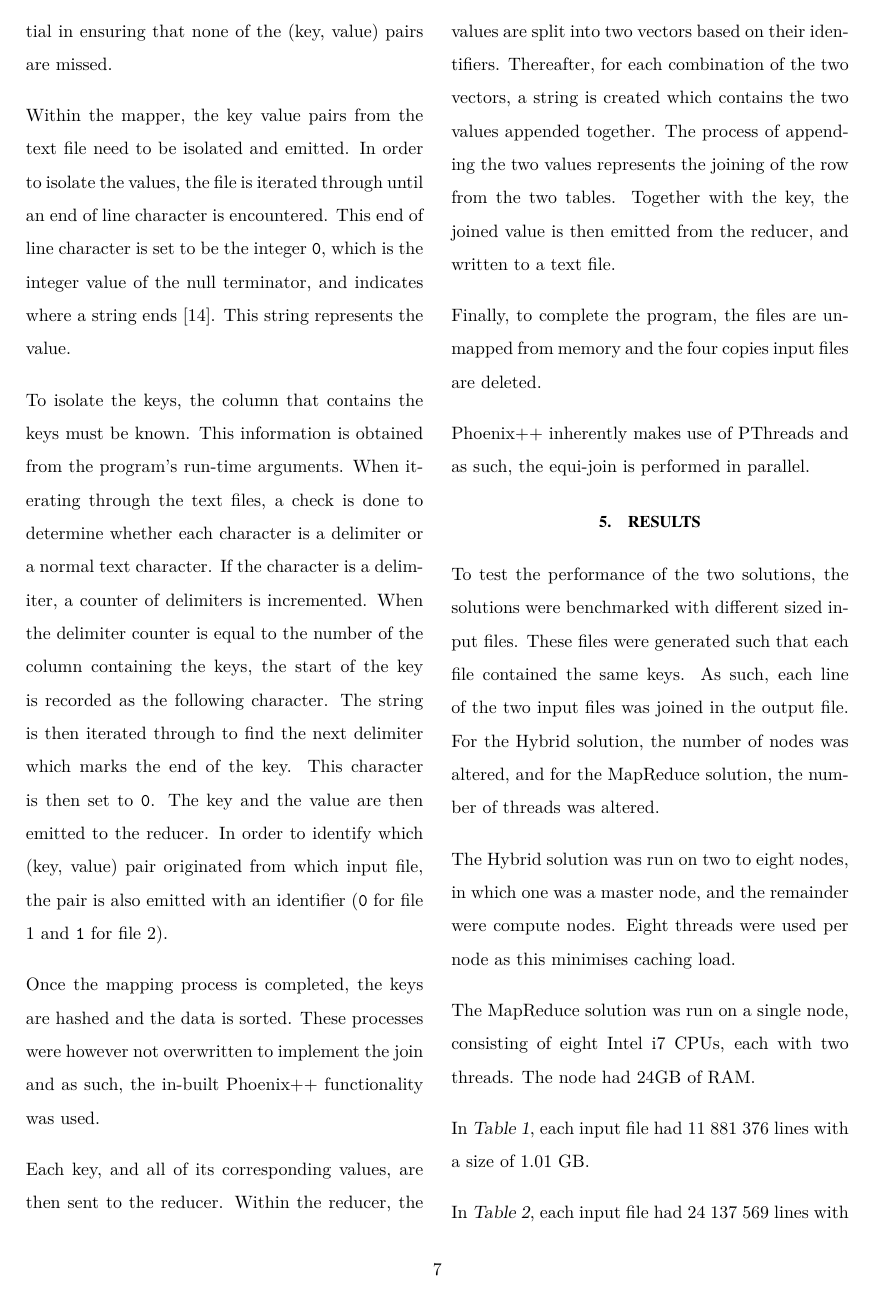
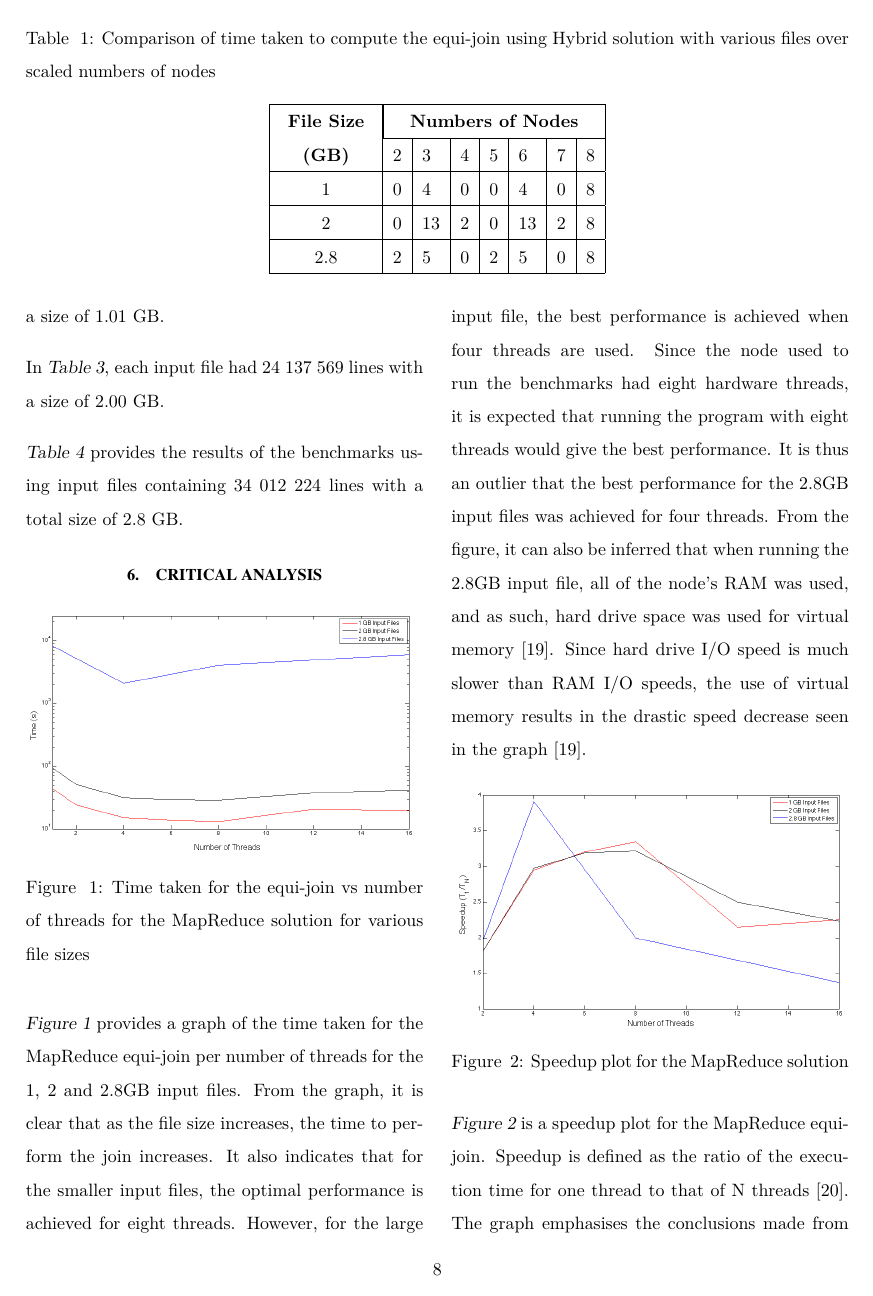
Before and after one commit to kayjayB/Distributed-Equi-Join, a LaTeX document (Documentation/ELEN4020 Project Report.tex): page 7 of 11 before the commit and page 8 of 11 after it. Compiled offline with pdfLaTeX.

Commit message:
Hybrid table

```diff
--- a/Documentation/ELEN4020 Project Report.tex
+++ b/Documentation/ELEN4020 Project Report.tex
@@ -306,6 +306,27 @@ The Hybrid solution was run on two to eight nodes, in which one was a master nod
 
 The MapReduce solution was run on a single node, consisting of eight Intel i7 CPUs, each with two threads. The node had 24GB of RAM.
 
+\tabref{tab:results1} provides the results of the Hybrid solution benchmarks using a range of file sizes.
+
+\begin{table*}[!htbp]
+	\centering
+	\caption{Comparison of time taken to compute the equi-join using Hybrid solution with various files over scaled numbers of nodes}
+	\label{tab:results1}
+
+	\begin{tabular}{|c|l|l|l|l|l|l|l|}
+		\hline
+		\multirow{2}{2cm}{\centering{\textbf{File Size (GB)}}} & \multicolumn{7}{|c|}{\textbf{Numbers of Nodes}} \\\cline{2-8}
+		& 2 & 3 & 4 & 5 & 6 & 7 & 8 \\
+		\hline
+		1 & 0 & 4 & 0 & 0 & 4 & 0 & 8 \\
+		\hline
+		2 & 0 & 13 & 2 & 0 & 13 & 2 & 8 \\
+		\hline
+		2.8 & 2 & 5 & 0 & 2 & 5 & 0 & 8 \\
+		\hline
+	\end{tabular}
+\end{table*}
+
 In \tabref{tab:results2}, each input file had 11~881~376 lines with a size of 1.01~GB.
 
 \begin{table*} [t]
```
